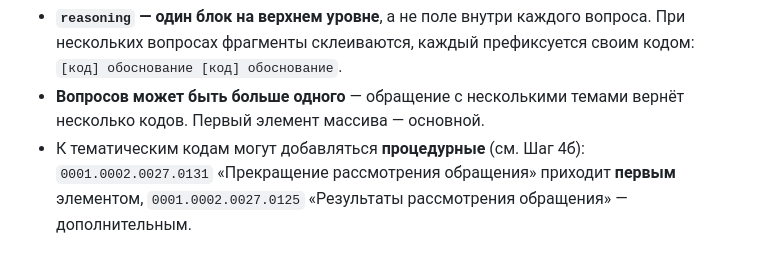
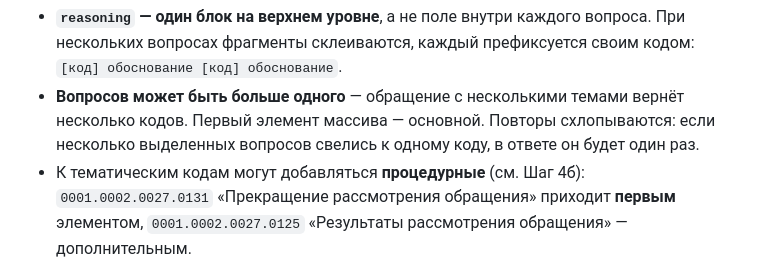
Before and after one commit to nikitakorotaevnikita-sudo/Class-OG-Final, a Markdown page: README.md, the part around the change. GitHub-like rendering.

```diff
--- a/README.md
+++ b/README.md
@@ -808,7 +808,8 @@ curl -X POST http://localhost:8010/integration/classify-document \
 * **`reasoning` — один блок на верхнем уровне**, а не поле внутри каждого вопроса. При нескольких
   вопросах фрагменты склеиваются, каждый префиксуется своим кодом: `[код] обоснование [код] обоснование`.
 * **Вопросов может быть больше одного** — обращение с несколькими темами вернёт несколько кодов.
-  Первый элемент массива — основной.
+  Первый элемент массива — основной. Повторы схлопываются: если несколько выделенных вопросов
+  свелись к одному коду, в ответе он будет один раз.
 * К тематическим кодам могут добавляться **процедурные** (см. Шаг 4б): `0001.0002.0027.0131`
   «Прекращение рассмотрения обращения» приходит **первым** элементом, `0001.0002.0027.0125`
   «Результаты рассмотрения обращения» — дополнительным.
```
Also changed, not shown: docs/INTEGRATION.md (+4 -0 lines).
